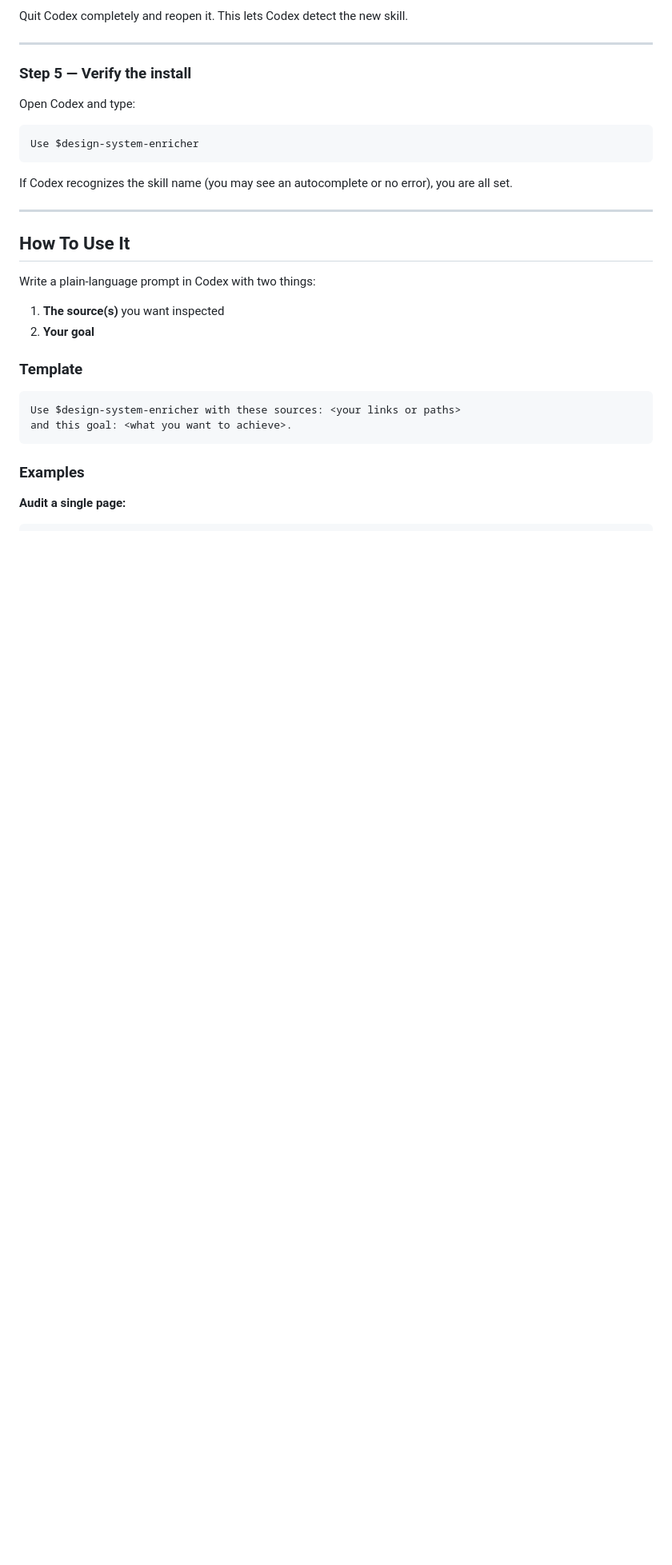
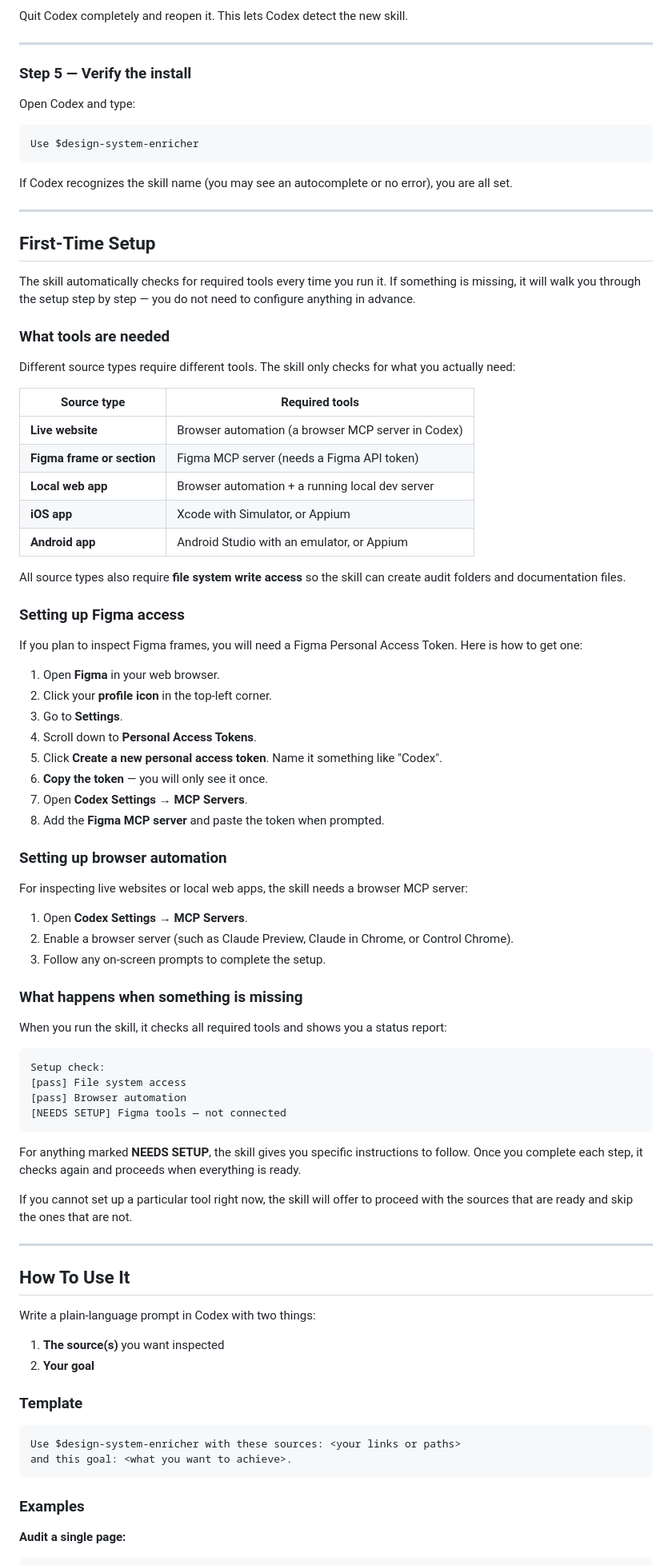
Before and after one commit to pedrocarlop/design-system-enricher, a Markdown page: README.md, the part around the change. Shown at 80% size. Drawn GitHub-style; blank space fills up the shorter version.

Commit message:
Add pre-flight setup check with guided onboarding
Adds references/preflight-setup.md with dependency detection, auto-fix where possible, and step-by-step manual remediation for Figma MCP, browser automation, file system access, local dev server, iOS, and Android. SKILL.md now gates all source routes behind the pre-flight check. README gets a detailed First-Time Setup section.

Co-Authored-By: Claude Sonnet 4.6 <noreply@anthropic.com>

````diff
--- a/README.md
+++ b/README.md
@@ -161,6 +161,62 @@ If Codex recognizes the skill name (you may see an autocomplete or no error), yo
 
 ---
 
+## First-Time Setup
+
+The skill automatically checks for required tools every time you run it. If something is missing, it will walk you through the setup step by step — you do not need to configure anything in advance.
+
+### What tools are needed
+
+Different source types require different tools. The skill only checks for what you actually need:
+
+| Source type | Required tools |
+|---|---|
+| **Live website** | Browser automation (a browser MCP server in Codex) |
+| **Figma frame or section** | Figma MCP server (needs a Figma API token) |
+| **Local web app** | Browser automation + a running local dev server |
+| **iOS app** | Xcode with Simulator, or Appium |
+| **Android app** | Android Studio with an emulator, or Appium |
+
+All source types also require **file system write access** so the skill can create audit folders and documentation files.
+
+### Setting up Figma access
+
+If you plan to inspect Figma frames, you will need a Figma Personal Access Token. Here is how to get one:
+
+1. Open **Figma** in your web browser.
+2. Click your **profile icon** in the top-left corner.
+3. Go to **Settings**.
+4. Scroll down to **Personal Access Tokens**.
+5. Click **Create a new personal access token**. Name it something like "Codex".
+6. **Copy the token** — you will only see it once.
+7. Open **Codex Settings** → **MCP Servers**.
+8. Add the **Figma MCP server** and paste the token when prompted.
+
+### Setting up browser automation
+
+For inspecting live websites or local web apps, the skill needs a browser MCP server:
+
+1. Open **Codex Settings** → **MCP Servers**.
+2. Enable a browser server (such as Claude Preview, Claude in Chrome, or Control Chrome).
+3. Follow any on-screen prompts to complete the setup.
+
+### What happens when something is missing
+
+When you run the skill, it checks all required tools and shows you a status report:
+
+```
+Setup check:
+[pass] File system access
+[pass] Browser automation
+[NEEDS SETUP] Figma tools — not connected
+```
+
+For anything marked **NEEDS SETUP**, the skill gives you specific instructions to follow. Once you complete each step, it checks again and proceeds when everything is ready.
+
+If you cannot set up a particular tool right now, the skill will offer to proceed with the sources that are ready and skip the ones that are not.
+
+---
+
 ## How To Use It
 
 Write a plain-language prompt in Codex with two things:
````
Also changed, not shown: codex-skills/design-system-enricher/SKILL.md (+11 -0 lines), 1 other file.
